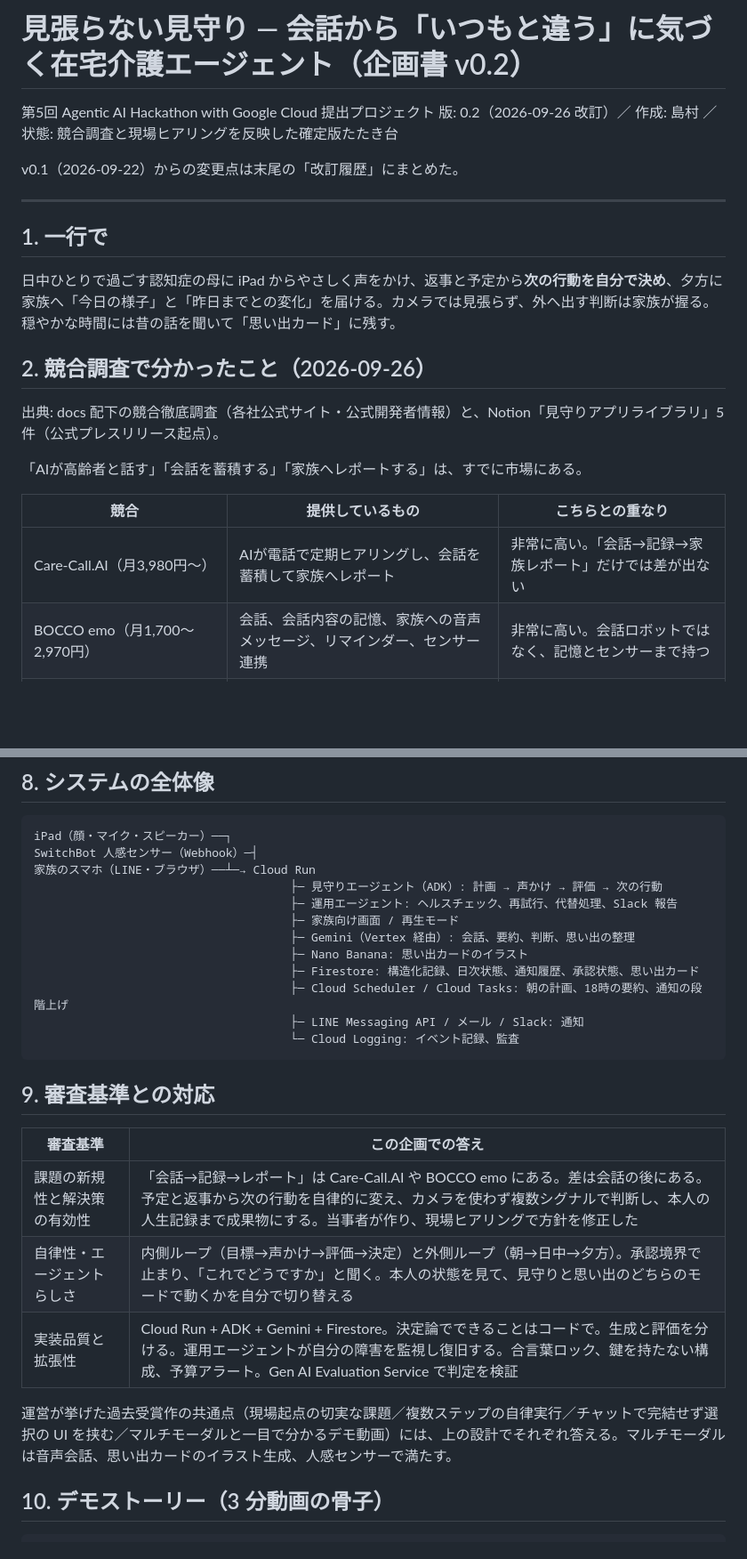
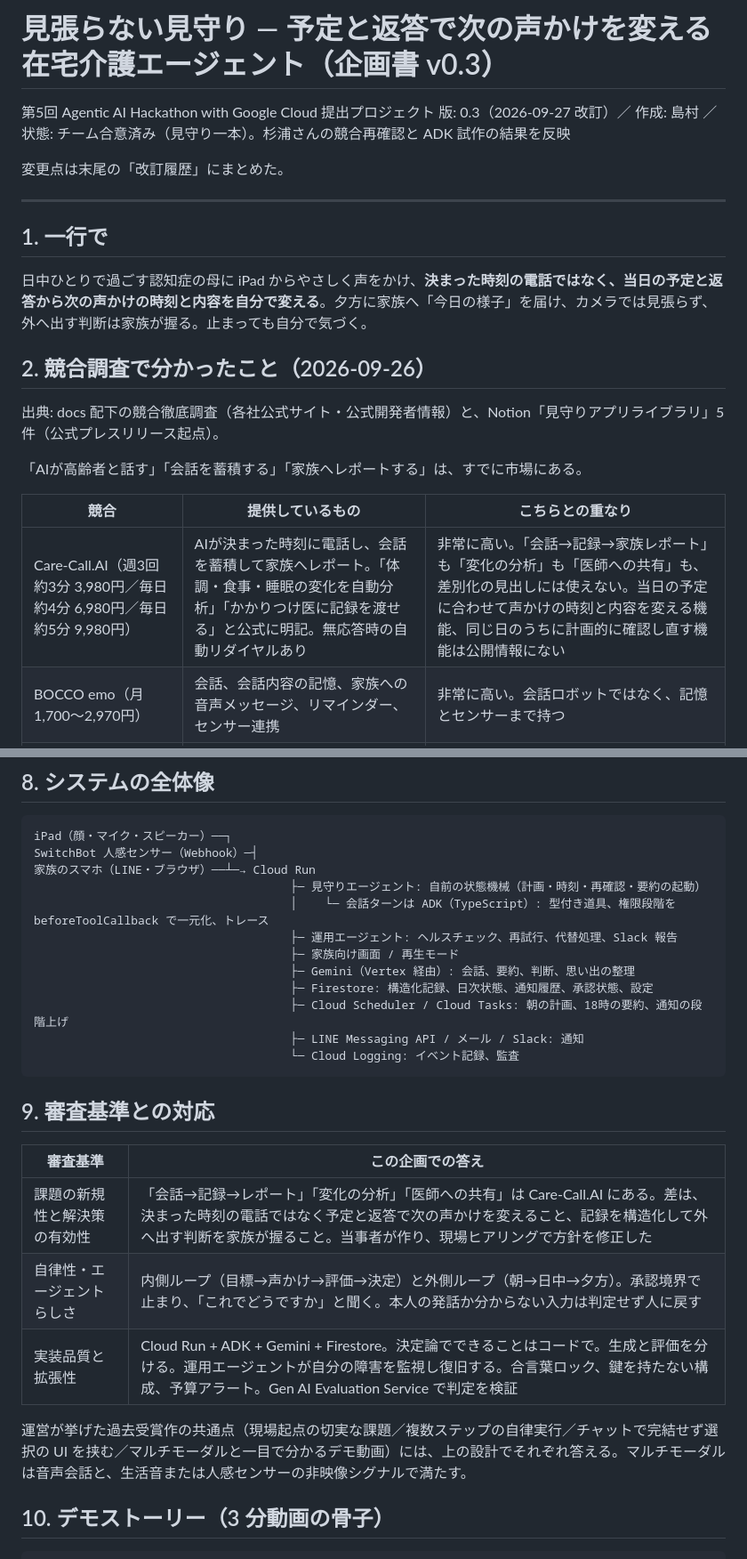
Before and after one commit to shimamurayaruzo/google-cloud-ai-work, a Markdown page: docs/01_企画書.md, 2 parts joined by grey strips. Shown at 89% size. Rendered like a GitHub page; blank space fills up the shorter version.

```diff
--- a/docs/01_企画書.md
+++ b/docs/01_企画書.md
@@ -1,15 +1,15 @@
-# 見張らない見守り — 会話から「いつもと違う」に気づく在宅介護エージェント（企画書 v0.2）
+# 見張らない見守り — 予定と返答で次の声かけを変える在宅介護エージェント（企画書 v0.3）
 
 第5回 Agentic AI Hackathon with Google Cloud 提出プロジェクト
-版: 0.2（2026-09-26 改訂）／ 作成: 島村 ／ 状態: 競合調査と現場ヒアリングを反映した確定版たたき台
+版: 0.3（2026-09-27 改訂）／ 作成: 島村 ／ 状態: チーム合意済み（見守り一本）。杉浦さんの競合再確認と ADK 試作の結果を反映
 
-v0.1（2026-09-22）からの変更点は末尾の「改訂履歴」にまとめた。
+変更点は末尾の「改訂履歴」にまとめた。
 
 ---
 
 ## 1. 一行で
 
-日中ひとりで過ごす認知症の母に iPad からやさしく声をかけ、返事と予定から**次の行動を自分で決め**、夕方に家族へ「今日の様子」と「昨日までとの変化」を届ける。カメラでは見張らず、外へ出す判断は家族が握る。穏やかな時間には昔の話を聞いて「思い出カード」に残す。
+日中ひとりで過ごす認知症の母に iPad からやさしく声をかけ、**決まった時刻の電話ではなく、当日の予定と返答から次の声かけの時刻と内容を自分で変える**。夕方に家族へ「今日の様子」を届け、カメラでは見張らず、外へ出す判断は家族が握る。止まっても自分で気づく。
 
 ## 2. 競合調査で分かったこと（2026-09-26）
 
@@ -19,7 +19,7 @@ v0.1（2026-09-22）からの変更点は末尾の「改訂履歴」にまとめ
 
 | 競合 | 提供しているもの | こちらとの重なり |
 |---|---|---|
-| Care-Call.AI（月3,980円〜） | AIが電話で定期ヒアリングし、会話を蓄積して家族へレポート | 非常に高い。「会話→記録→家族レポート」だけでは差が出ない |
+| Care-Call.AI（週3回約3分 3,980円／毎日約4分 6,980円／毎日約5分 9,980円） | AIが決まった時刻に電話し、会話を蓄積して家族へレポート。「体調・食事・睡眠の変化を自動分析」「かかりつけ医に記録を渡せる」と公式に明記。無応答時の自動リダイヤルあり | 非常に高い。「会話→記録→家族レポート」も「変化の分析」も「医師への共有」も、差別化の見出しには使えない。当日の予定に合わせて声かけの時刻と内容を変える機能、同じ日のうちに計画的に確認し直す機能は公開情報にない |
 | BOCCO emo（月1,700〜2,970円） | 会話、会話内容の記憶、家族への音声メッセージ、リマインダー、センサー連携 | 非常に高い。会話ロボットではなく、記憶とセンサーまで持つ |
 | Google Home + Gemini（月1,000〜2,000円） | 自然な会話、予定、家電操作、一日の概要 | 会話の質では勝てない。介護固有の目標と承認境界は持たない |
 | らいみー、SoftBank みまもり、テラシテ など | 応答確認、スマホ利用、電力から安否推定 | 安否まで。様子の中身は扱わない |
@@ -149,12 +150,12 @@ v0.1（2026-09-22）からの変更点は末尾の「改訂履歴」にまとめ
 iPad（顔・マイク・スピーカー）──┐
 SwitchBot 人感センサー（Webhook）─┤
 家族のスマホ（LINE・ブラウザ）──┴─→ Cloud Run
-                                     ├─ 見守りエージェント（ADK）: 計画 → 声かけ → 評価 → 次の行動
+                                     ├─ 見守りエージェント: 自前の状態機械（計画・時刻・再確認・要約の起動）
+                                     │    └─ 会話ターンは ADK（TypeScript）: 型付き道具、権限段階を beforeToolCallback で一元化、トレース
                                      ├─ 運用エージェント: ヘルスチェック、再試行、代替処理、Slack 報告
                                      ├─ 家族向け画面 / 再生モード
                                      ├─ Gemini（Vertex 経由）: 会話、要約、判断、思い出の整理
-                                     ├─ Nano Banana: 思い出カードのイラスト
-                                     ├─ Firestore: 構造化記録、日次状態、通知履歴、承認状態、思い出カード
+                                     ├─ Firestore: 構造化記録、日次状態、通知履歴、承認状態、設定
                                      ├─ Cloud Scheduler / Cloud Tasks: 朝の計画、18時の要約、通知の段階上げ
                                      ├─ LINE Messaging API / メール / Slack: 通知
                                      └─ Cloud Logging: イベント記録、監査
@@ -164,11 +165,11 @@ SwitchBot 人感センサー（Webhook）─┤
 
 | 審査基準 | この企画での答え |
 |---|---|
-| 課題の新規性と解決策の有効性 | 「会話→記録→レポート」は Care-Call.AI や BOCCO emo にある。差は会話の後にある。予定と返事から次の行動を自律的に変え、カメラを使わず複数シグナルで判断し、本人の人生記録まで成果物にする。当事者が作り、現場ヒアリングで方針を修正した |
-| 自律性・エージェントらしさ | 内側ループ（目標→声かけ→評価→決定）と外側ループ（朝→日中→夕方）。承認境界で止まり、「これでどうですか」と聞く。本人の状態を見て、見守りと思い出のどちらのモードで動くかを自分で切り替える |
+| 課題の新規性と解決策の有効性 | 「会話→記録→レポート」「変化の分析」「医師への共有」は Care-Call.AI にある。差は、決まった時刻の電話ではなく予定と返答で次の声かけを変えること、記録を構造化して外へ出す判断を家族が握ること。当事者が作り、現場ヒアリングで方針を修正した |
+| 自律性・エージェントらしさ | 内側ループ（目標→声かけ→評価→決定）と外側ループ（朝→日中→夕方）。承認境界で止まり、「これでどうですか」と聞く。本人の発話か分からない入力は判定せず人に戻す |
 | 実装品質と拡張性 | Cloud Run + ADK + Gemini + Firestore。決定論でできることはコードで。生成と評価を分ける。運用エージェントが自分の障害を監視し復旧する。合言葉ロック、鍵を持たない構成、予算アラート。Gen AI Evaluation Service で判定を検証 |
 
-運営が挙げた過去受賞作の共通点（現場起点の切実な課題／複数ステップの自律実行／チャットで完結せず選択の UI を挟む／マルチモーダルと一目で分かるデモ動画）には、上の設計でそれぞれ答える。マルチモーダルは音声会話、思い出カードのイラスト生成、人感センサーで満たす。
+運営が挙げた過去受賞作の共通点（現場起点の切実な課題／複数ステップの自律実行／チャットで完結せず選択の UI を挟む／マルチモーダルと一目で分かるデモ動画）には、上の設計でそれぞれ答える。マルチモーダルは音声会話と、生活音または人感センサーの非映像シグナルで満たす。
 
 ## 10. デモストーリー（3 分動画の骨子）
 
```
Also changed, not shown: other parts of docs/01_企画書.md (+28 -28 lines).
